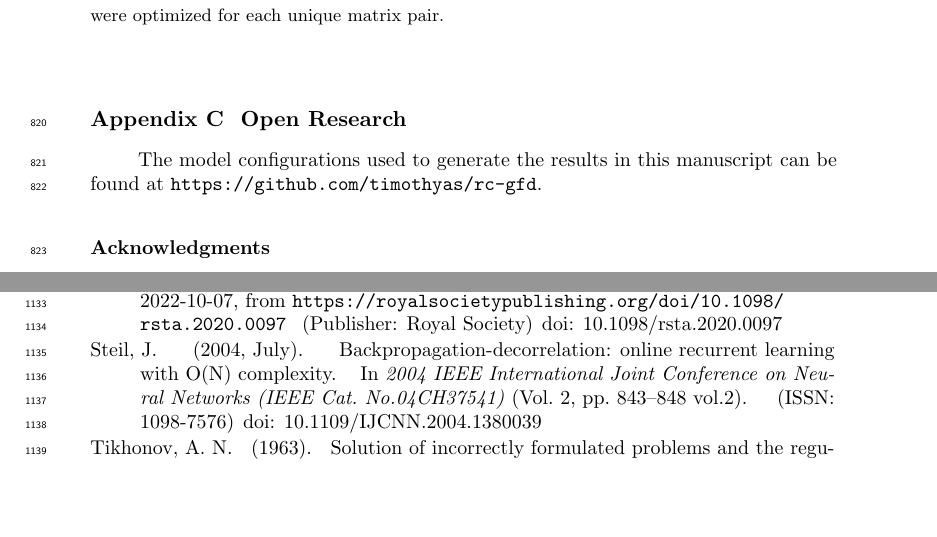
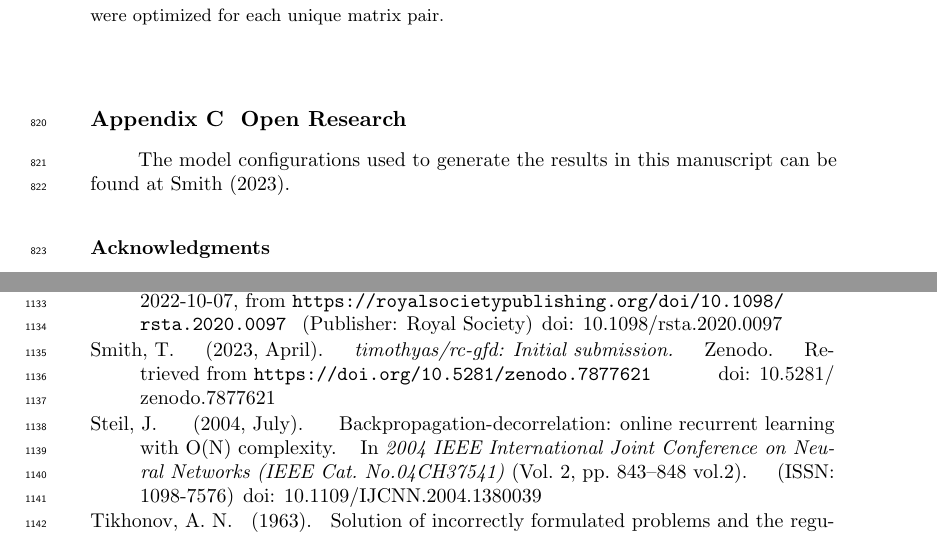
Before and after one commit to timothyas/rc-gfd, a LaTeX document (tex/main.tex, which reads tex/references.bib): two parts of pages 27 and 33 of 34, joined at a grey line, cut so that both start at the same text, the shorter picture padded with empty space. Compiled offline with pdfLaTeX.

Commit message:
zenodo -> open data

```diff
--- a/tex/main.tex
+++ b/tex/main.tex
@@ -160,7 +160,7 @@ research is needed to understand and eventually overcome them.
 \section{Open Research}
 
 The model configurations used to generate the results in this manuscript can be
-found at \url{https://github.com/timothyas/rc-gfd}.
+found at \citet{smith_rcgfd_2023}.
 
 %%%%%%%%%%%%%%%%%%%%%%%%%%%%%%%%%%%%%%%%%%%%%%%
 
--- a/tex/references.bib
+++ b/tex/references.bib
@@ -1728,0 +1733,7 @@ Section: Journal of the Atmospheric Sciences},
+  month        = apr,
+  year         = 2023,
+  publisher    = {Zenodo},
+  version      = {v0},
+  doi          = {10.5281/zenodo.7877621},
+  url          = {https://doi.org/10.5281/zenodo.7877621}
+}
```
Also changed, not shown: tex/references.bib (4 more changed lines).
